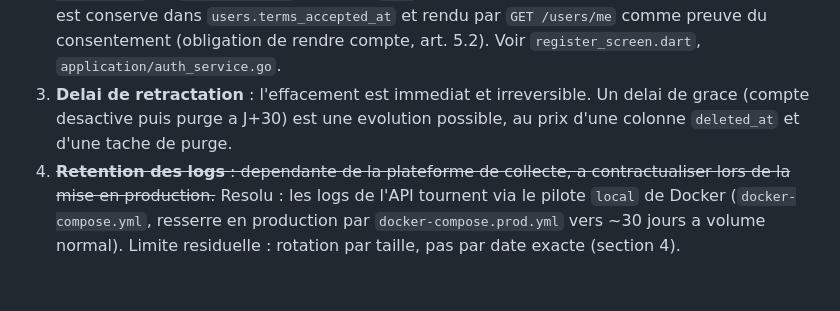
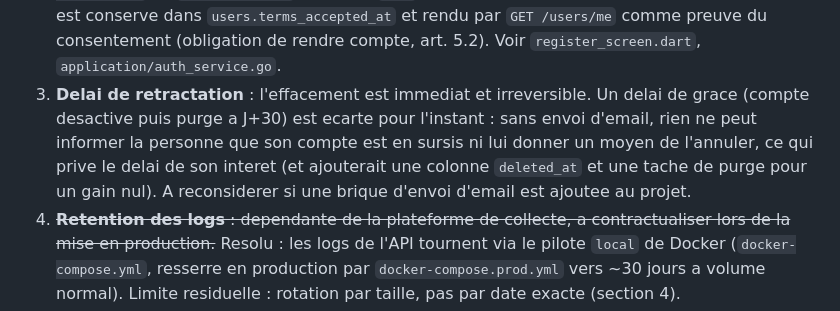
Before and after one commit to EkinL/streampulse, a Markdown page: docs/rgpd.md, the part around the change. GitHub-like rendering; blank space fills up the shorter version.

Commit message:
fix: update doc RGPD

```diff
--- a/docs/rgpd.md
+++ b/docs/rgpd.md
@@ -116,8 +116,12 @@ dans l'[ADR 007](ADR/007-effacement-compte-rgpd.md).
    consentement (obligation de rendre compte, art. 5.2). Voir
    `register_screen.dart`, `application/auth_service.go`.
 3. **Delai de retractation** : l'effacement est immediat et irreversible. Un
-   delai de grace (compte desactive puis purge a J+30) est une evolution
-   possible, au prix d'une colonne `deleted_at` et d'une tache de purge.
+   delai de grace (compte desactive puis purge a J+30) est ecarte pour
+   l'instant : sans envoi d'email, rien ne peut informer la personne que son
+   compte est en sursis ni lui donner un moyen de l'annuler, ce qui prive le
+   delai de son interet (et ajouterait une colonne `deleted_at` et une tache
+   de purge pour un gain nul). A reconsiderer si une brique d'envoi d'email
+   est ajoutee au projet.
 4. ~~**Retention des logs** : dependante de la plateforme de collecte, a
    contractualiser lors de la mise en production.~~ Resolu : les logs de
    l'API tournent via le pilote `local` de Docker (`docker-compose.yml`,
```
